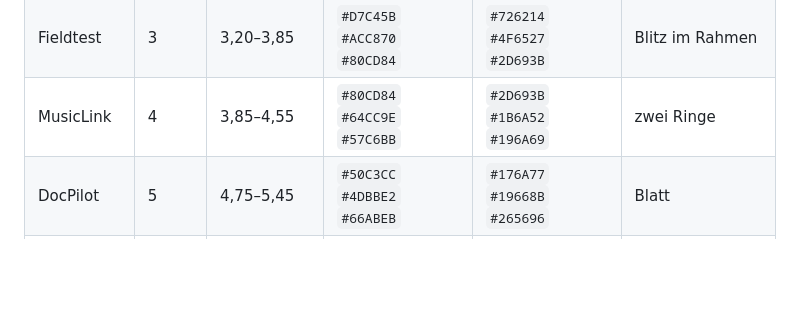
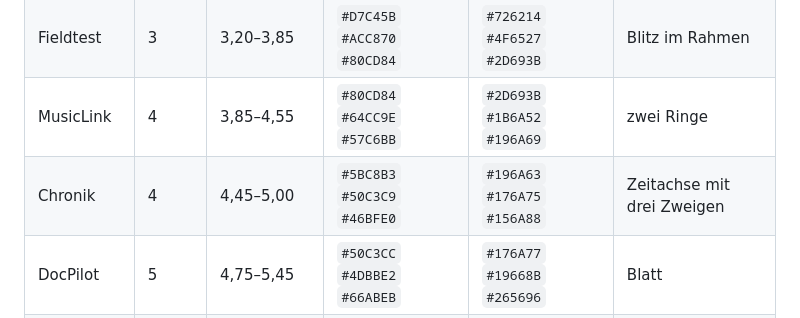
Before and after one commit to robinchoice/starter, a Markdown page: DESIGN.md, the part around the change. GitHub-like rendering; blank space fills up the shorter version.

Commit message:
Add Chronik to the product colour table
Co-Authored-By: Claude Opus 5.5 <noreply@anthropic.com>

```diff
--- a/DESIGN.md
+++ b/DESIGN.md
@@ -62,6 +62,7 @@ Jedes Produkt bekommt einen Ausschnitt aus dem Farbband. Der Ausschnitt enthält
 | Döner-App | 3 | 2,55–3,20 | `#F6A94A` `#F3BA4D` `#D7C45B` | `#965410` `#8B5D0A` `#726214` | Spieß |
 | Fieldtest | 3 | 3,20–3,85 | `#D7C45B` `#ACC870` `#80CD84` | `#726214` `#4F6527` `#2D693B` | Blitz im Rahmen |
 | MusicLink | 4 | 3,85–4,55 | `#80CD84` `#64CC9E` `#57C6BB` | `#2D693B` `#1B6A52` `#196A69` | zwei Ringe |
+| Chronik | 4 | 4,45–5,00 | `#5BC8B3` `#50C3C9` `#46BFE0` | `#196A63` `#176A75` `#156A88` | Zeitachse mit drei Zweigen |
 | DocPilot | 5 | 4,75–5,45 | `#50C3CC` `#4DBBE2` `#66ABEB` | `#176A77` `#19668B` `#265696` | Blatt |
 | Savor | 6 | 5,50–6,45 | `#6AA9EC` `#8C93F7` `#A696F5` | `#285498` `#3A3FA7` `#5039A4` | Ring mit Kern |
 | Lighthouse | 6 | 6,00–6,60 | `#8E92F8` `#9E95F6` `#AE97F4` | `#3B3EA8` `#493BA6` `#5737A3` | Leuchtturm |
```
